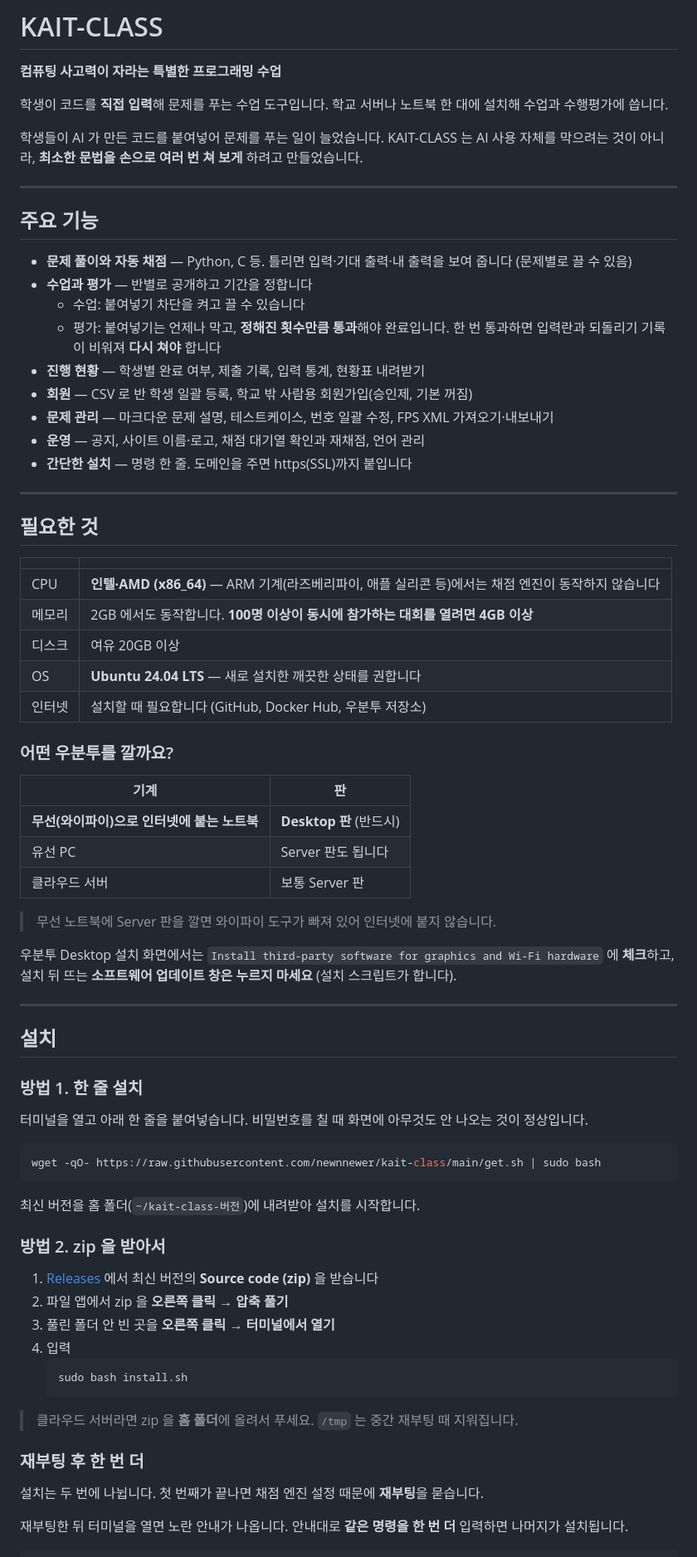
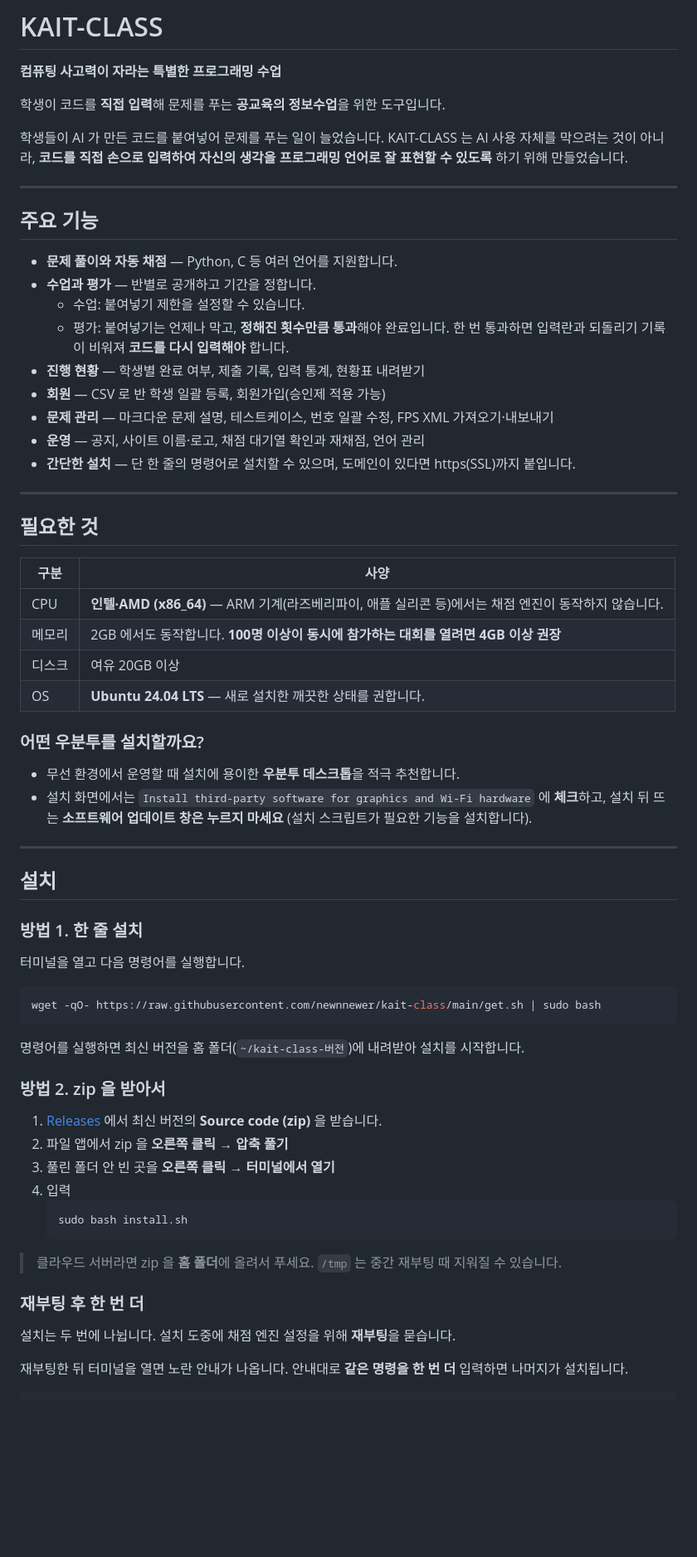
Before and after one commit to newnnewer/kait-class, a Markdown page: README.md, the part around one of its changes. Shown at 83% size. Rendered like a GitHub page; blank space fills up the shorter version.

Commit message:
Enhance README.md content and formatting
Refine the README.md for clarity and detail.

````diff
--- a/README.md
+++ b/README.md
@@ -2,70 +2,67 @@
 
 **컴퓨팅 사고력이 자라는 특별한 프로그래밍 수업**
 
-학생이 코드를 **직접 입력**해 문제를 푸는 수업 도구입니다.
-학교 서버나 노트북 한 대에 설치해 수업과 수행평가에 씁니다.
+학생이 코드를 **직접 입력**해 문제를 푸는 **공교육의 정보수업**을 위한 도구입니다.
 
 학생들이 AI 가 만든 코드를 붙여넣어 문제를 푸는 일이 늘었습니다.
-KAIT-CLASS 는 AI 사용 자체를 막으려는 것이 아니라, **최소한 문법을 손으로 여러 번 쳐 보게** 하려고 만들었습니다.
+KAIT-CLASS 는 AI 사용 자체를 막으려는 것이 아니라, **코드를 직접 손으로 입력하여 자신의 생각을 프로그래밍 언어로 잘 표현할 수 있도록** 하기 위해 만들었습니다.
+
 
 ---
 
+
 ## 주요 기능
 
-- **문제 풀이와 자동 채점** — Python, C 등. 틀리면 입력·기대 출력·내 출력을 보여 줍니다 (문제별로 끌 수 있음)
-- **수업과 평가** — 반별로 공개하고 기간을 정합니다
-  - 수업: 붙여넣기 차단을 켜고 끌 수 있습니다
+- **문제 풀이와 자동 채점** — Python, C 등 여러 언어를 지원합니다.
+- **수업과 평가** — 반별로 공개하고 기간을 정합니다.
+  - 수업: 붙여넣기 제한을 설정할 수 있습니다.
   - 평가: 붙여넣기는 언제나 막고, **정해진 횟수만큼 통과**해야 완료입니다.
-    한 번 통과하면 입력란과 되돌리기 기록이 비워져 **다시 쳐야** 합니다
+    한 번 통과하면 입력란과 되돌리기 기록이 비워져 **코드를 다시 입력해야** 합니다.
 - **진행 현황** — 학생별 완료 여부, 제출 기록, 입력 통계, 현황표 내려받기
-- **회원** — CSV 로 반 학생 일괄 등록, 학교 밖 사람용 회원가입(승인제, 기본 꺼짐)
+- **회원** — CSV 로 반 학생 일괄 등록, 회원가입(승인제 적용 가능)
 - **문제 관리** — 마크다운 문제 설명, 테스트케이스, 번호 일괄 수정, FPS XML 가져오기·내보내기
 - **운영** — 공지, 사이트 이름·로고, 채점 대기열 확인과 재채점, 언어 관리
-- **간단한 설치** — 명령 한 줄. 도메인을 주면 https(SSL)까지 붙입니다
+- **간단한 설치** — 단 한 줄의 명령어로 설치할 수 있으며, 도메인이 있다면 https(SSL)까지 붙입니다.
+
 
 ---
 
+
 ## 필요한 것
 
-| | |
+| 구분 | 사양 |
 |---|---|
-| CPU | **인텔·AMD (x86_64)** — ARM 기계(라즈베리파이, 애플 실리콘 등)에서는 채점 엔진이 동작하지 않습니다 |
-| 메모리 | 2GB 에서도 동작합니다. **100명 이상이 동시에 참가하는 대회를 열려면 4GB 이상** |
+| CPU | **인텔·AMD (x86_64)** — ARM 기계(라즈베리파이, 애플 실리콘 등)에서는 채점 엔진이 동작하지 않습니다. |
+| 메모리 | 2GB 에서도 동작합니다. **100명 이상이 동시에 참가하는 대회를 열려면 4GB 이상 권장** |
 | 디스크 | 여유 20GB 이상 |
-| OS | **Ubuntu 24.04 LTS** — 새로 설치한 깨끗한 상태를 권합니다 |
-| 인터넷 | 설치할 때 필요합니다 (GitHub, Docker Hub, 우분투 저장소) |
+| OS | **Ubuntu 24.04 LTS** — 새로 설치한 깨끗한 상태를 권합니다. |
 
-### 어떤 우분투를 깔까요?
+### 어떤 우분투를 설치할까요?
 
-| 기계 | 판 |
-|---|---|
-| **무선(와이파이)으로 인터넷에 붙는 노트북** | **Desktop 판** (반드시) |
-| 유선 PC | Server 판도 됩니다 |
-| 클라우드 서버 | 보통 Server 판 |
+-  무선 환경에서 운영할 때 설치에 용이한 **우분투 데스크톱**을 적극 추천합니다.
+-  설치 화면에서는
+`Install third-party software for graphics and Wi-Fi hardware` 에 **체크**하고,
+설치 뒤 뜨는 **소프트웨어 업데이트 창은 누르지 마세요** (설치 스크립트가 필요한 기능을 설치합니다).
 
-> 무선 노트북에 Server 판을 깔면 와이파이 도구가 빠져 있어 인터넷에 붙지 않습니다.
-
-우분투 Desktop 설치 화면에서는
-`Install third-party software for graphics and Wi-Fi hardware` 에 **체크**하고,
-설치 뒤 뜨는 **소프트웨어 업데이트 창은 누르지 마세요** (설치 스크립트가 합니다).
 
 ---
+
 
 ## 설치
 
 ### 방법 1. 한 줄 설치
 
-터미널을 열고 아래 한 줄을 붙여넣습니다. 비밀번호를 칠 때 화면에 아무것도 안 나오는 것이 정상입니다.
+터미널을 열고 다음 명령어를 실행합니다.
 
 ```bash
 wget -qO- https://raw.githubusercontent.com/newnnewer/kait-class/main/get.sh | sudo bash
 ```
 
-최신 버전을 홈 폴더(`~/kait-class-버전`)에 내려받아 설치를 시작합니다.
+명령어를 실행하면 최신 버전을 홈 폴더(`~/kait-class-버전`)에 내려받아 설치를 시작합니다.
 
 ### 방법 2. zip 을 받아서
 
-1. [Releases](https://github.com/newnnewer/kait-class/releases) 에서 최신 버전의 **Source code (zip)** 을 받습니다
+1. [Releases](https://github.com/newnnewer/kait-class/releases) 에서 최신 버전의 **Source code (zip)** 을 받습니다.
 2. 파일 앱에서 zip 을 **오른쪽 클릭 → 압축 풀기**
 3. 풀린 폴더 안 빈 곳을 **오른쪽 클릭 → 터미널에서 열기**
 4. 입력
@@ -73,11 +70,11 @@ wget -qO- https://raw.githubusercontent.com/newnnewer/kait-class/main/get.sh | s
    sudo bash install.sh
    ```
 
-> 클라우드 서버라면 zip 을 **홈 폴더**에 올려서 푸세요. `/tmp` 는 중간 재부팅 때 지워집니다.
+> 클라우드 서버라면 zip 을 **홈 폴더**에 올려서 푸세요. `/tmp` 는 중간 재부팅 때 지워질 수 있습니다.
 
 ### 재부팅 후 한 번 더
 
-설치는 두 번에 나뉩니다. 첫 번째가 끝나면 채점 엔진 설정 때문에 **재부팅**을 묻습니다.
+설치는 두 번에 나뉩니다. 설치 도중에 채점 엔진 설정을 위해 **재부팅**을 묻습니다.
 
 재부팅한 뒤 터미널을 열면 노란 안내가 나옵니다. 안내대로 **같은 명령을 한 번 더** 입력하면 나머지가 설치됩니다.
 
````
Also changed, not shown: other parts of README.md (+42 -21 lines).
